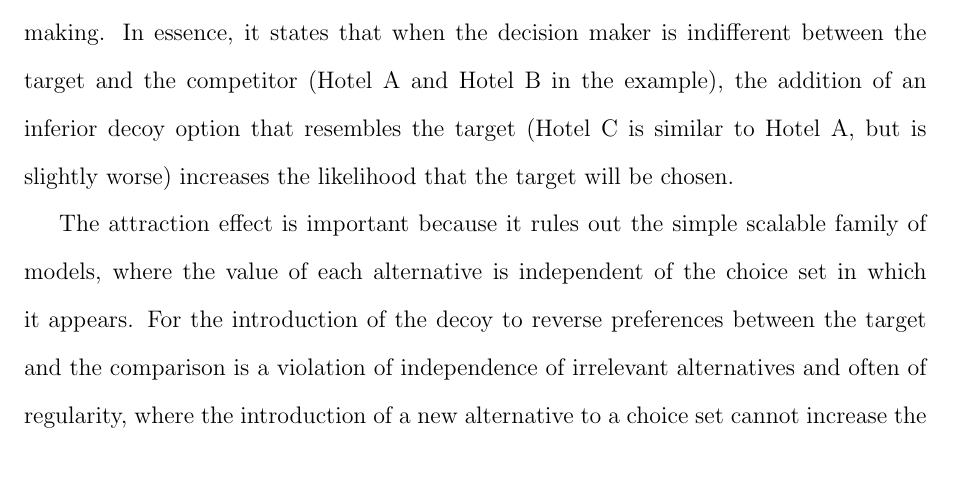
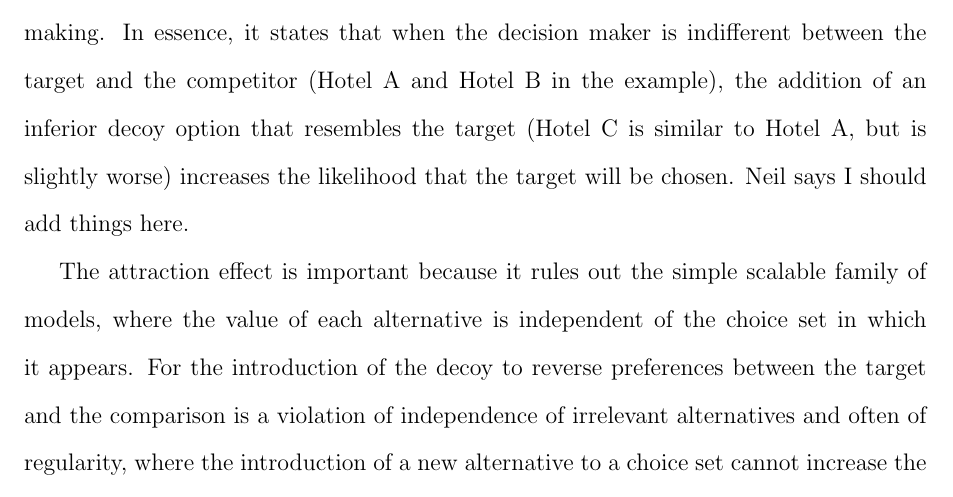
Before and after one commit to annatrendl/AE_paper, a LaTeX paper (AE_paper.tex): part of page 4 of 17, cut so that both start at the same text, the shorter picture padded with empty space. Compiled offline with pdfLaTeX.

Commit message:
Edit from Tim

```diff
--- a/AE_paper.tex
+++ b/AE_paper.tex
@@ -57,7 +57,7 @@ In the attraction effect, adding a third option to a choice set of two options c
 
 Imagine that you are facing a choice between two hotels for a weekend city break: Hotel A has an excellent central location but is fairly expensive, whereas Hotel B is located in the outskirts of the city, but has a very favourable price in comparison to Hotel A. You are torn between the two hotels, when you spot a third option: Hotel C is situated right next to Hotel A in the city centre, but is slightly more expensive. Which one would choose?
 
-Decades on decision-making research suggests that the presence of Hotel C (decoy) in the choice set makes you more likely to choose Hotel A (target) over Hotel B (competitor). This phenomenon is called the attraction effect (also known as asymmetric dominance effect), and it is one of the most widely researched decision biases in consumer decision making. In essence, it states that when the decision maker is indifferent between the target and the competitor (Hotel A and Hotel B in the example), the addition of an inferior decoy option that resembles the target (Hotel C is similar to Hotel A, but is slightly worse) increases the likelihood that the target will be chosen.
+Decades on decision-making research suggests that the presence of Hotel C (decoy) in the choice set makes you more likely to choose Hotel A (target) over Hotel B (competitor). This phenomenon is called the attraction effect (also known as asymmetric dominance effect), and it is one of the most widely researched decision biases in consumer decision making. In essence, it states that when the decision maker is indifferent between the target and the competitor (Hotel A and Hotel B in the example), the addition of an inferior decoy option that resembles the target (Hotel C is similar to Hotel A, but is slightly worse) increases the likelihood that the target will be chosen. Neil says I should add things here.
 
 
 The attraction effect is important because it rules out the simple scalable family of models, where the value of each alternative is independent of the choice set in which it appears. For the introduction of the decoy to reverse preferences between the target and the comparison is a violation of independence of irrelevant alternatives and often of regularity, where the introduction of a new alternative to a choice set cannot increase the choice share on any existing alternative.
```
